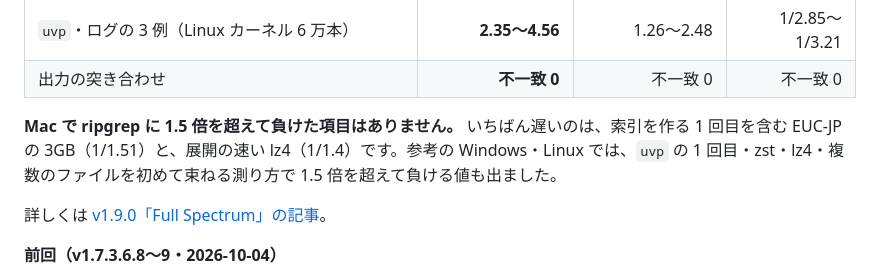
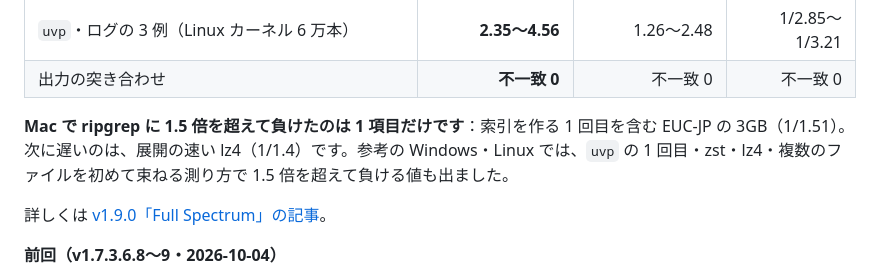
Before and after one commit to amru195704/UwView, a Markdown page: README.md, the part around the change. Drawn GitHub-style.

```diff
--- a/README.md
+++ b/README.md
@@ -133,7 +133,7 @@ Windows・Linux でも同じテスト一式を流し、**正常に動くこと**
 | `uvp`・ログの 3 例（Linux カーネル 6 万本） | **2.35〜4.56** | 1.26〜2.48 | 1/2.85〜1/3.21 |
 | 出力の突き合わせ | **不一致 0** | 不一致 0 | 不一致 0 |
 
-**Mac で ripgrep に 1.5 倍を超えて負けた項目はありません。** いちばん遅いのは、索引を作る 1 回目を含む EUC-JP の 3GB（1/1.51）と、展開の速い lz4（1/1.4）です。参考の Windows・Linux では、`uvp` の 1 回目・zst・lz4・複数のファイルを初めて束ねる測り方で 1.5 倍を超えて負ける値も出ました。
+**Mac で ripgrep に 1.5 倍を超えて負けたのは 1 項目だけです**：索引を作る 1 回目を含む EUC-JP の 3GB（1/1.51）。次に遅いのは、展開の速い lz4（1/1.4）です。参考の Windows・Linux では、`uvp` の 1 回目・zst・lz4・複数のファイルを初めて束ねる測り方で 1.5 倍を超えて負ける値も出ました。
 
 詳しくは [v1.9.0「Full Spectrum」の記事](https://uvp.y42u.net/blog/uwview-v190-full-spectrum/)。
 
```
Also changed, not shown: 2-doc/uvf_コマンド操作マニュアル.md (+1 -1 lines), README.en.md (+1 -1 lines).
